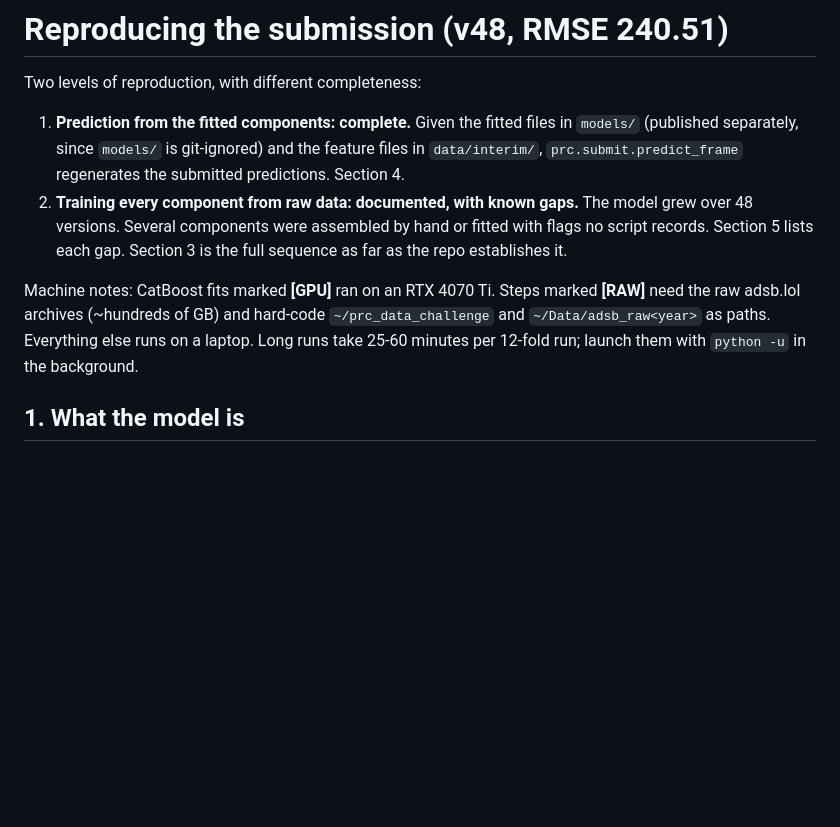
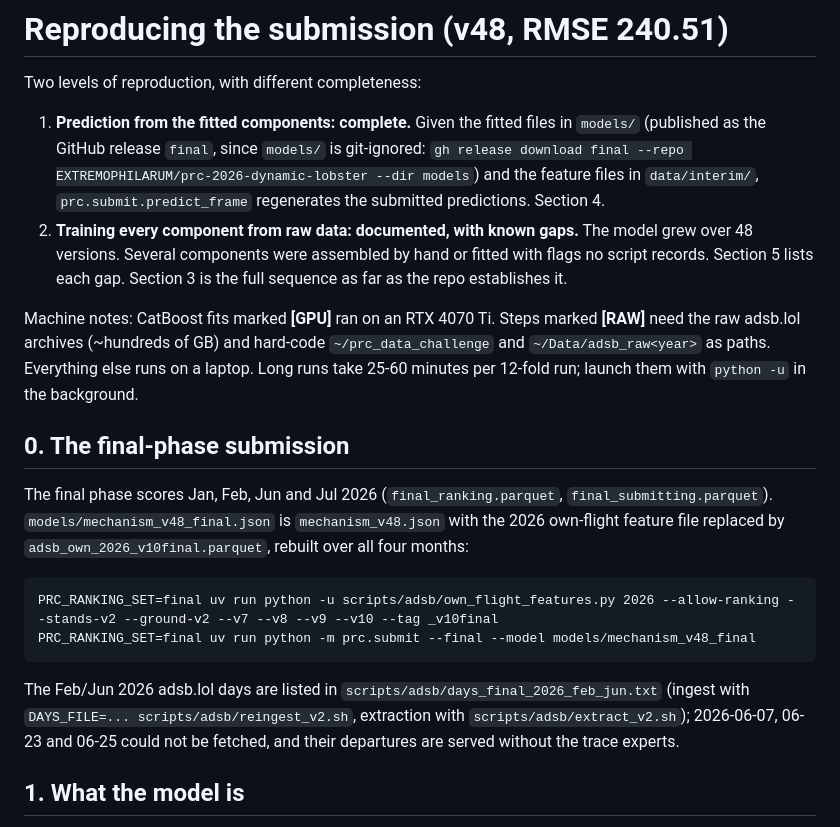
Before and after one commit to EXTREMOPHILARUM/prc-2026-dynamic-lobster, a Markdown page: docs/reproduce.md, the part around the change. Rendered like a GitHub page; blank space fills up the shorter version.

Commit message:
reproduce.md: final-phase build and model download

```diff
--- a/docs/reproduce.md
+++ b/docs/reproduce.md
@@ -3,7 +3,8 @@
 Two levels of reproduction, with different completeness:
 
 1. **Prediction from the fitted components: complete.** Given the fitted files in `models/`
-   (published separately, since `models/` is git-ignored) and the feature files in `data/interim/`,
+   (published as the GitHub release `final`, since `models/` is git-ignored:
+   `gh release download final --repo EXTREMOPHILARUM/prc-2026-dynamic-lobster --dir models`) and the feature files in `data/interim/`,
    `prc.submit.predict_frame` regenerates the submitted predictions. Section 4.
 2. **Training every component from raw data: documented, with known gaps.** The model grew over 48
    versions. Several components were assembled by hand or fitted with flags no script records.
@@ -13,6 +14,19 @@ Machine notes: CatBoost fits marked **[GPU]** ran on an RTX 4070 Ti. Steps marke
 raw adsb.lol archives (~hundreds of GB) and hard-code `~/prc_data_challenge` and
 `~/Data/adsb_raw<year>` as paths. Everything else runs on a laptop. Long runs take 25-60 minutes per
 12-fold run; launch them with `python -u` in the background.
+
+## 0. The final-phase submission
+
+The final phase scores Jan, Feb, Jun and Jul 2026 (`final_ranking.parquet`, `final_submitting.parquet`).
+`models/mechanism_v48_final.json` is `mechanism_v48.json` with the 2026 own-flight feature file replaced by
+`adsb_own_2026_v10final.parquet`, rebuilt over all four months:
+
+    PRC_RANKING_SET=final uv run python -u scripts/adsb/own_flight_features.py 2026 --allow-ranking --stands-v2 --ground-v2 --v7 --v8 --v9 --v10 --tag _v10final
+    PRC_RANKING_SET=final uv run python -m prc.submit --final --model models/mechanism_v48_final
+
+The Feb/Jun 2026 adsb.lol days are listed in `scripts/adsb/days_final_2026_feb_jun.txt` (ingest with
+`DAYS_FILE=... scripts/adsb/reingest_v2.sh`, extraction with `scripts/adsb/extract_v2.sh`); 2026-06-07, 06-23 and
+06-25 could not be fetched, and their departures are served without the trace experts.
 
 ## 1. What the model is
 
```
